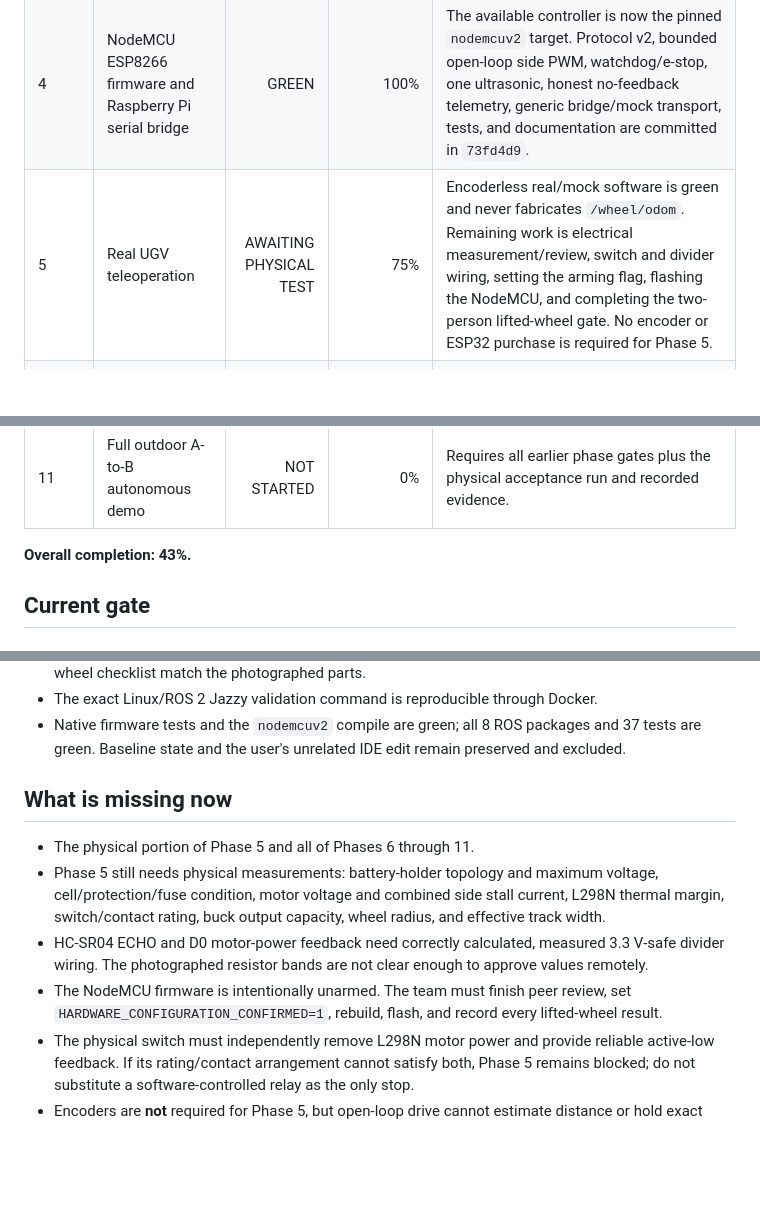
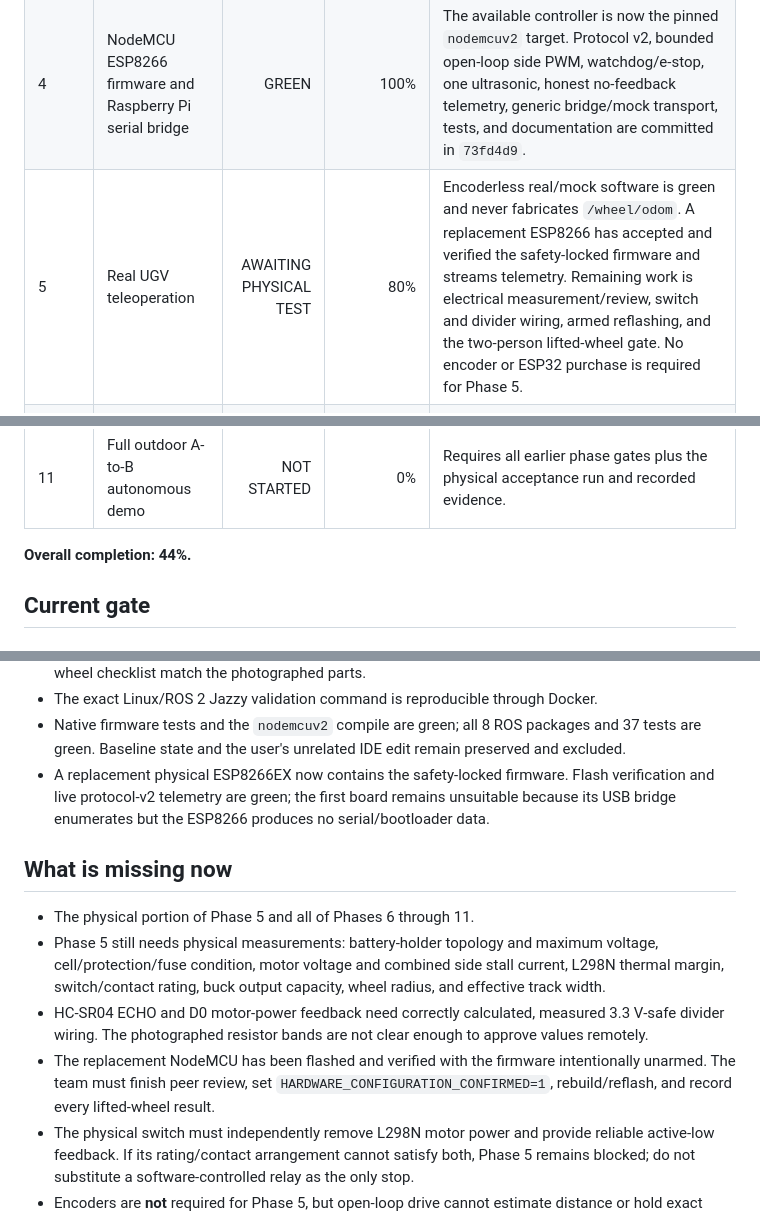
Before and after one commit to Bibek200619/NAVIGEN, a Markdown page: navigen_ugv/PROJECT_PROGRESS.md, 3 parts joined by grey strips. Drawn GitHub-style; blank space fills up the shorter version.

Commit message:
Record successful ESP8266 hardware flash

```diff
--- a/navigen_ugv/PROJECT_PROGRESS.md
+++ b/navigen_ugv/PROJECT_PROGRESS.md
@@ -19,7 +19,7 @@ A phase is `GREEN` only when its acceptance checklist is complete, the ROS works
 | 2 | Gazebo Harmonic simulation and teleoperation | GREEN | 100% | Self-contained outdoor world, installed launch/bridge/config, live camera/IMU/TF/odometry, bounded motion, and deterministic headless integration test are committed in `edd8468`. |
 | 3 | Nav2 point-to-point simulation | GREEN | 100% | Known-map Nav2 stack, SmacPlanner2D, Regulated Pure Pursuit, RViz, lifecycle checks, and a collision-free 7 m live acceptance run are committed in `66b500a` and `7b59fd3`. |
 | 4 | NodeMCU ESP8266 firmware and Raspberry Pi serial bridge | GREEN | 100% | The available controller is now the pinned `nodemcuv2` target. Protocol v2, bounded open-loop side PWM, watchdog/e-stop, one ultrasonic, honest no-feedback telemetry, generic bridge/mock transport, tests, and documentation are committed in `73fd4d9`. |
-| 5 | Real UGV teleoperation | AWAITING PHYSICAL TEST | 75% | Encoderless real/mock software is green and never fabricates `/wheel/odom`. Remaining work is electrical measurement/review, switch and divider wiring, setting the arming flag, flashing the NodeMCU, and completing the two-person lifted-wheel gate. No encoder or ESP32 purchase is required for Phase 5. |
+| 5 | Real UGV teleoperation | AWAITING PHYSICAL TEST | 80% | Encoderless real/mock software is green and never fabricates `/wheel/odom`. A replacement ESP8266 has accepted and verified the safety-locked firmware and streams telemetry. Remaining work is electrical measurement/review, switch and divider wiring, armed reflashing, and the two-person lifted-wheel gate. No encoder or ESP32 purchase is required for Phase 5. |
 | 6 | MPU6050 and visual-odom-ready EKF (no wheel odometry) | NOT STARTED | 0% | The MPU6050 is present, but its Pi I2C driver, rigid mounting, calibration, VIO-oriented EKF configuration, and fused-input tests are missing. |
 | 7 | Camera and traversability perception | NOT STARTED | 0% | Camera driver, backend abstraction, mock/ONNX inference, messages, and performance tests are missing. |
 | 8 | Visual SLAM / visual-inertial odometry | NOT STARTED | 0% | ORB-SLAM3 adapter, tracking-state handling, calibration, and stop-on-loss integration are missing. |
@@ -27,7 +27,7 @@ A phase is `GREEN` only when its acceptance checklist is complete, the ROS works
 | 10 | Collision avoidance and safety supervisor | NOT STARTED | 0% | Safety arbitration, stale-data checks, ultrasonic filtering, Collision Monitor, and fault tests are missing. |
 | 11 | Full outdoor A-to-B autonomous demo | NOT STARTED | 0% | Requires all earlier phase gates plus the physical acceptance run and recorded evidence. |
 
-**Overall completion: 43%.**
+**Overall completion: 44%.**
 
 ## Current gate
 
@@ -217,6 +221,9 @@ A phase is `GREEN` only when its acceptance checklist is complete, the ROS works
 - The exact Linux/ROS 2 Jazzy validation command is reproducible through Docker.
 - Native firmware tests and the `nodemcuv2` compile are green; all 8 ROS packages and 37 tests are
   green. Baseline state and the user's unrelated IDE edit remain preserved and excluded.
+- A replacement physical ESP8266EX now contains the safety-locked firmware. Flash verification and
+  live protocol-v2 telemetry are green; the first board remains unsuitable because its USB bridge
+  enumerates but the ESP8266 produces no serial/bootloader data.
 
 ## What is missing now
 
@@ -226,8 +233,9 @@ A phase is `GREEN` only when its acceptance checklist is complete, the ROS works
   margin, switch/contact rating, buck output capacity, wheel radius, and effective track width.
 - HC-SR04 ECHO and D0 motor-power feedback need correctly calculated, measured 3.3 V-safe divider
   wiring. The photographed resistor bands are not clear enough to approve values remotely.
-- The NodeMCU firmware is intentionally unarmed. The team must finish peer review, set
-  `HARDWARE_CONFIGURATION_CONFIRMED=1`, rebuild, flash, and record every lifted-wheel result.
+- The replacement NodeMCU has been flashed and verified with the firmware intentionally unarmed.
+  The team must finish peer review, set `HARDWARE_CONFIGURATION_CONFIRMED=1`, rebuild/reflash, and
+  record every lifted-wheel result.
 - The physical switch must independently remove L298N motor power and provide reliable active-low
   feedback. If its rating/contact arrangement cannot satisfy both, Phase 5 remains blocked; do not
   substitute a software-controlled relay as the only stop.
```
Also changed, not shown: other parts of navigen_ugv/PROJECT_PROGRESS.md (+6 -2 lines).
